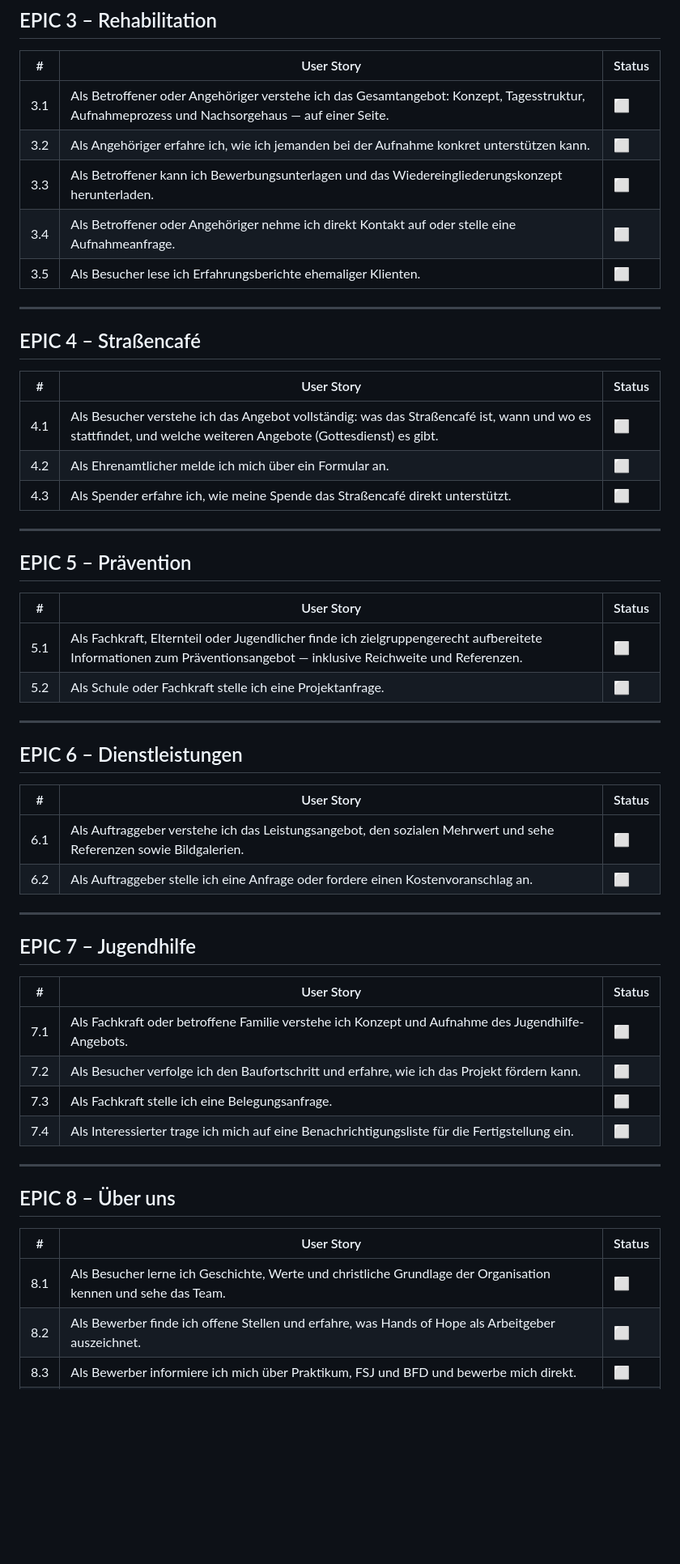
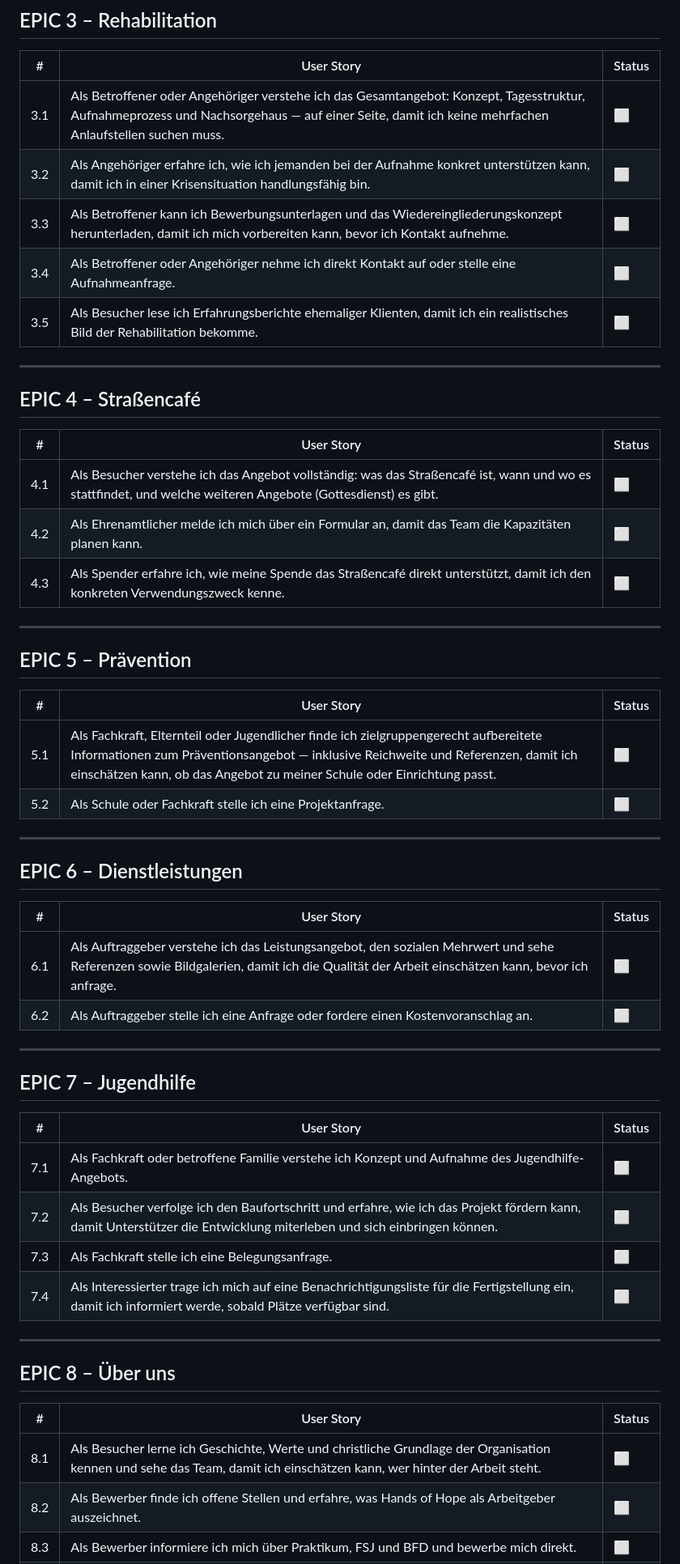
Before and after one commit to oli-handsofhope/handsofhope, a Markdown page: EPICS_UND_STORIES.md, the part around one of its changes. Shown at 81% size. Rendered like a GitHub page; blank space fills up the shorter version.

```diff
--- a/EPICS_UND_STORIES.md
+++ b/EPICS_UND_STORIES.md
@@ -70,11 +70,11 @@ Alle Stories starten bei ⬜.
 
 | # | User Story | Status |
 |---|------------|--------|
-| 3.1 | Als Betroffener oder Angehöriger verstehe ich das Gesamtangebot: Konzept, Tagesstruktur, Aufnahmeprozess und Nachsorgehaus — auf einer Seite. | ⬜ |
-| 3.2 | Als Angehöriger erfahre ich, wie ich jemanden bei der Aufnahme konkret unterstützen kann. | ⬜ |
-| 3.3 | Als Betroffener kann ich Bewerbungsunterlagen und das Wiedereingliederungskonzept herunterladen. | ⬜ |
+| 3.1 | Als Betroffener oder Angehöriger verstehe ich das Gesamtangebot: Konzept, Tagesstruktur, Aufnahmeprozess und Nachsorgehaus — auf einer Seite, damit ich keine mehrfachen Anlaufstellen suchen muss. | ⬜ |
+| 3.2 | Als Angehöriger erfahre ich, wie ich jemanden bei der Aufnahme konkret unterstützen kann, damit ich in einer Krisensituation handlungsfähig bin. | ⬜ |
+| 3.3 | Als Betroffener kann ich Bewerbungsunterlagen und das Wiedereingliederungskonzept herunterladen, damit ich mich vorbereiten kann, bevor ich Kontakt aufnehme. | ⬜ |
 | 3.4 | Als Betroffener oder Angehöriger nehme ich direkt Kontakt auf oder stelle eine Aufnahmeanfrage. | ⬜ |
-| 3.5 | Als Besucher lese ich Erfahrungsberichte ehemaliger Klienten. | ⬜ |
+| 3.5 | Als Besucher lese ich Erfahrungsberichte ehemaliger Klienten, damit ich ein realistisches Bild der Rehabilitation bekomme. | ⬜ |
 
 ---
 
@@ -83,8 +83,8 @@ Alle Stories starten bei ⬜.
 | # | User Story | Status |
 |---|------------|--------|
 | 4.1 | Als Besucher verstehe ich das Angebot vollständig: was das Straßencafé ist, wann und wo es stattfindet, und welche weiteren Angebote (Gottesdienst) es gibt. | ⬜ |
-| 4.2 | Als Ehrenamtlicher melde ich mich über ein Formular an. | ⬜ |
-| 4.3 | Als Spender erfahre ich, wie meine Spende das Straßencafé direkt unterstützt. | ⬜ |
+| 4.2 | Als Ehrenamtlicher melde ich mich über ein Formular an, damit das Team die Kapazitäten planen kann. | ⬜ |
+| 4.3 | Als Spender erfahre ich, wie meine Spende das Straßencafé direkt unterstützt, damit ich den konkreten Verwendungszweck kenne. | ⬜ |
 
 ---
 
@@ -92,7 +92,7 @@ Alle Stories starten bei ⬜.
 
 | # | User Story | Status |
 |---|------------|--------|
-| 5.1 | Als Fachkraft, Elternteil oder Jugendlicher finde ich zielgruppengerecht aufbereitete Informationen zum Präventionsangebot — inklusive Reichweite und Referenzen. | ⬜ |
+| 5.1 | Als Fachkraft, Elternteil oder Jugendlicher finde ich zielgruppengerecht aufbereitete Informationen zum Präventionsangebot — inklusive Reichweite und Referenzen, damit ich einschätzen kann, ob das Angebot zu meiner Schule oder Einrichtung passt. | ⬜ |
 | 5.2 | Als Schule oder Fachkraft stelle ich eine Projektanfrage. | ⬜ |
 
 ---
@@ -101,7 +101,7 @@ Alle Stories starten bei ⬜.
 
 | # | User Story | Status |
 |---|------------|--------|
-| 6.1 | Als Auftraggeber verstehe ich das Leistungsangebot, den sozialen Mehrwert und sehe Referenzen sowie Bildgalerien. | ⬜ |
+| 6.1 | Als Auftraggeber verstehe ich das Leistungsangebot, den sozialen Mehrwert und sehe Referenzen sowie Bildgalerien, damit ich die Qualität der Arbeit einschätzen kann, bevor ich anfrage. | ⬜ |
 | 6.2 | Als Auftraggeber stelle ich eine Anfrage oder fordere einen Kostenvoranschlag an. | ⬜ |
 
 ---
@@ -111,9 +111,9 @@ Alle Stories starten bei ⬜.
 | # | User Story | Status |
 |---|------------|--------|
 | 7.1 | Als Fachkraft oder betroffene Familie verstehe ich Konzept und Aufnahme des Jugendhilfe-Angebots. | ⬜ |
-| 7.2 | Als Besucher verfolge ich den Baufortschritt und erfahre, wie ich das Projekt fördern kann. | ⬜ |
+| 7.2 | Als Besucher verfolge ich den Baufortschritt und erfahre, wie ich das Projekt fördern kann, damit Unterstützer die Entwicklung miterleben und sich einbringen können. | ⬜ |
 | 7.3 | Als Fachkraft stelle ich eine Belegungsanfrage. | ⬜ |
-| 7.4 | Als Interessierter trage ich mich auf eine Benachrichtigungsliste für die Fertigstellung ein. | ⬜ |
+| 7.4 | Als Interessierter trage ich mich auf eine Benachrichtigungsliste für die Fertigstellung ein, damit ich informiert werde, sobald Plätze verfügbar sind. | ⬜ |
 
 ---
 
@@ -121,7 +121,7 @@ Alle Stories starten bei ⬜.
 
 | # | User Story | Status |
 |---|------------|--------|
-| 8.1 | Als Besucher lerne ich Geschichte, Werte und christliche Grundlage der Organisation kennen und sehe das Team. | ⬜ |
+| 8.1 | Als Besucher lerne ich Geschichte, Werte und christliche Grundlage der Organisation kennen und sehe das Team, damit ich einschätzen kann, wer hinter der Arbeit steht. | ⬜ |
 | 8.2 | Als Bewerber finde ich offene Stellen und erfahre, was Hands of Hope als Arbeitgeber auszeichnet. | ⬜ |
 | 8.3 | Als Bewerber informiere ich mich über Praktikum, FSJ und BFD und bewerbe mich direkt. | ⬜ |
 | 8.4 | Als Spender spende ich unkompliziert und erfahre, wofür mein Geld konkret eingesetzt wird. | ⬜ |
```
Also changed, not shown: other parts of EPICS_UND_STORIES.md (+58 -57 lines).
